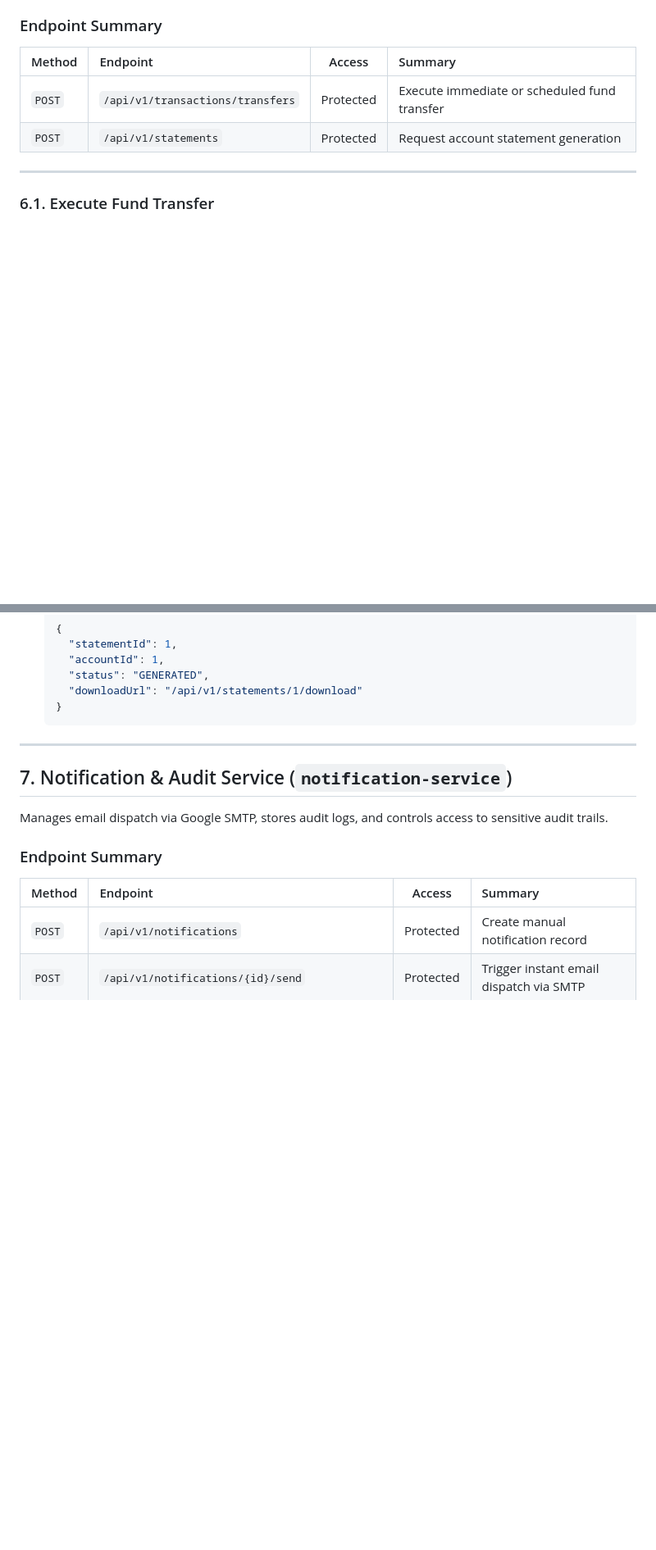
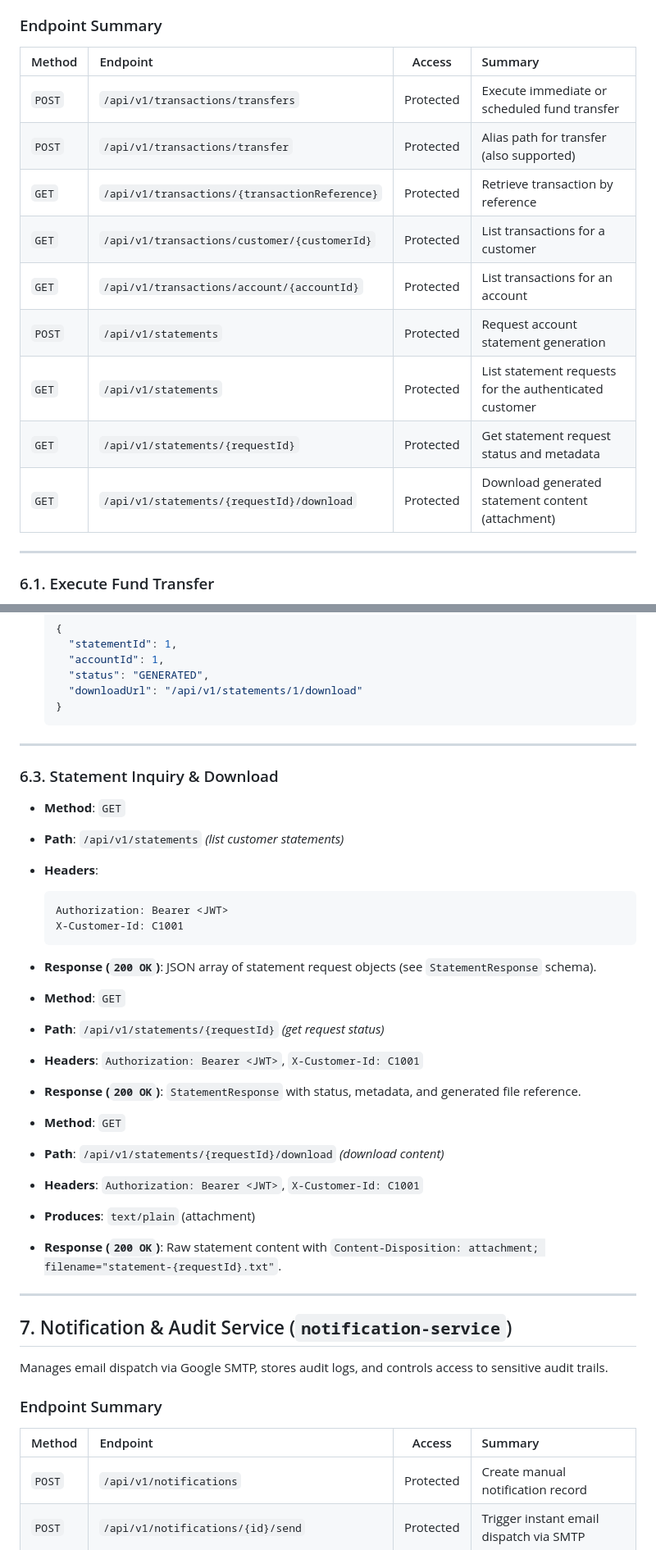
Before and after one commit to VarshitNg15/NetBanking, a Markdown page: Documentation/ALL_PROJECT_APIS.md, 2 parts joined by grey strips. Shown at 82% size. GitHub-like rendering; blank space fills up the shorter version.

Commit message:
Made changes in the documentation as per the Transaction service changes

````diff
--- a/Documentation/ALL_PROJECT_APIS.md
+++ b/Documentation/ALL_PROJECT_APIS.md
@@ -559,7 +559,14 @@ Executes fund transfers (immediate or scheduled), enforces idempotency, validate
 | Method | Endpoint | Access | Summary |
 | :--- | :--- | :---: | :--- |
 | `POST` | `/api/v1/transactions/transfers` | Protected | Execute immediate or scheduled fund transfer |
+| `POST` | `/api/v1/transactions/transfer` | Protected | Alias path for transfer (also supported) |
+| `GET`  | `/api/v1/transactions/{transactionReference}` | Protected | Retrieve transaction by reference |
+| `GET`  | `/api/v1/transactions/customer/{customerId}` | Protected | List transactions for a customer |
+| `GET`  | `/api/v1/transactions/account/{accountId}` | Protected | List transactions for an account |
 | `POST` | `/api/v1/statements` | Protected | Request account statement generation |
+| `GET`  | `/api/v1/statements` | Protected | List statement requests for the authenticated customer |
+| `GET`  | `/api/v1/statements/{requestId}` | Protected | Get statement request status and metadata |
+| `GET`  | `/api/v1/statements/{requestId}/download` | Protected | Download generated statement content (attachment)
 
 ---
 
@@ -639,6 +646,29 @@ Executes fund transfers (immediate or scheduled), enforces idempotency, validate
     "downloadUrl": "/api/v1/statements/1/download"
   }
   ```
+
+---
+
+### 6.3. Statement Inquiry & Download
+- **Method**: `GET`
+- **Path**: `/api/v1/statements` *(list customer statements)*
+- **Headers**:
+  ```http
+  Authorization: Bearer <JWT>
+  X-Customer-Id: C1001
+  ```
+- **Response (`200 OK`)**: JSON array of statement request objects (see `StatementResponse` schema).
+
+- **Method**: `GET`
+- **Path**: `/api/v1/statements/{requestId}` *(get request status)*
+- **Headers**: `Authorization: Bearer <JWT>`, `X-Customer-Id: C1001`
+- **Response (`200 OK`)**: `StatementResponse` with status, metadata, and generated file reference.
+
+- **Method**: `GET`
+- **Path**: `/api/v1/statements/{requestId}/download` *(download content)*
+- **Headers**: `Authorization: Bearer <JWT>`, `X-Customer-Id: C1001`
+- **Produces**: `text/plain` (attachment)
+- **Response (`200 OK`)**: Raw statement content with `Content-Disposition: attachment; filename="statement-{requestId}.txt"`.
 
 ---
 
````
